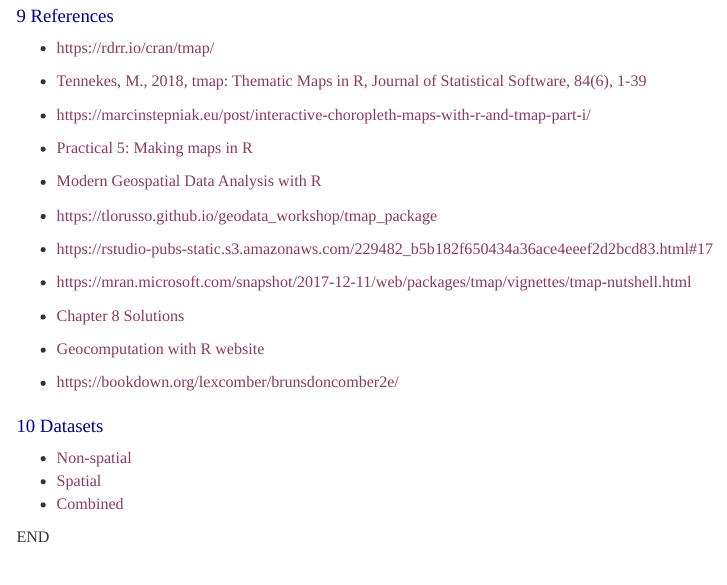
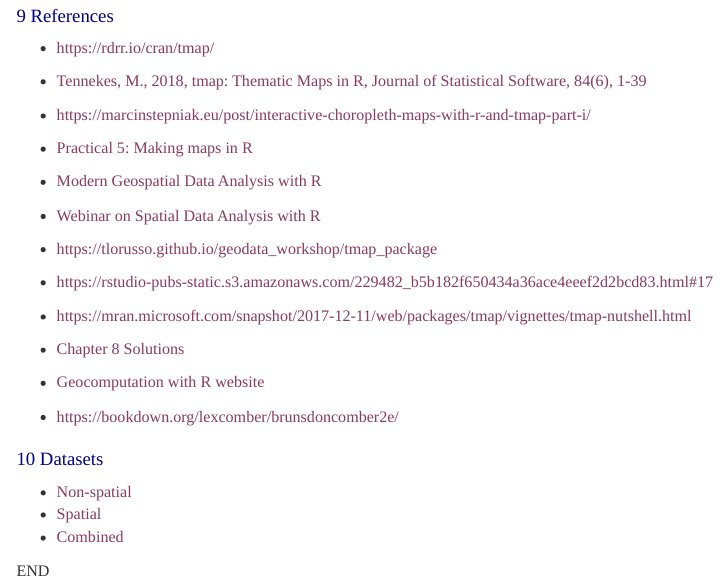
Before and after one commit to quarcs-lab/tutorial-maps-in-r, an R Markdown document (tutorial-maps-in-r.Rmd): the page in a window 1100 px wide, from 9180 px down. Rendered offline with R 4.5, knitr and Pandoc, with nearby package versions; some code elsewhere in the file could not run offline; menus at the side of the page are left out.

Commit message:
add link to other tutorials

```diff
--- a/tutorial-maps-in-r.Rmd
+++ b/tutorial-maps-in-r.Rmd
@@ -408,6 +408,8 @@
 
 - [Modern Geospatial Data Analysis with R](http://files.zevross.com/workshops/spatial/slides/html/0-deck-list.html)
 
+- [Webinar on Spatial Data Analysis with R](https://www.r-bloggers.com/incase-you-missed-it-my-webinar-on-spatial-data-analysis-with-r/)
+
 - <https://tlorusso.github.io/geodata_workshop/tmap_package>
 
 - <https://rstudio-pubs-static.s3.amazonaws.com/229482_b5b182f650434a36ace4eeef2d2bcd83.html#17>
```
Also changed, not shown: 1 other file.
